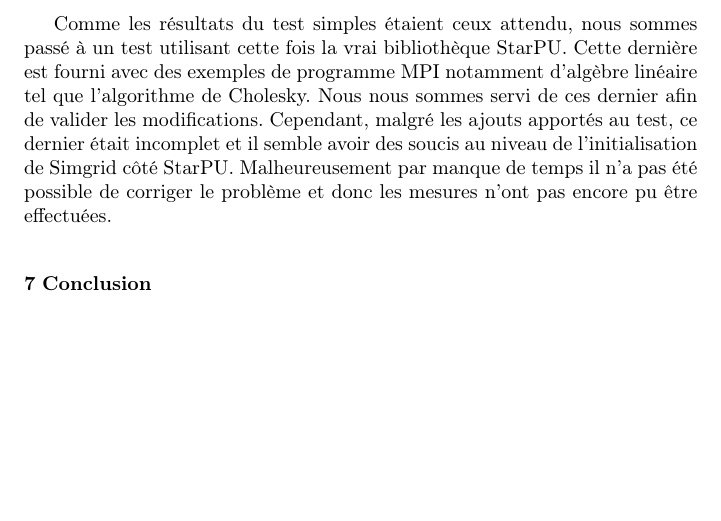
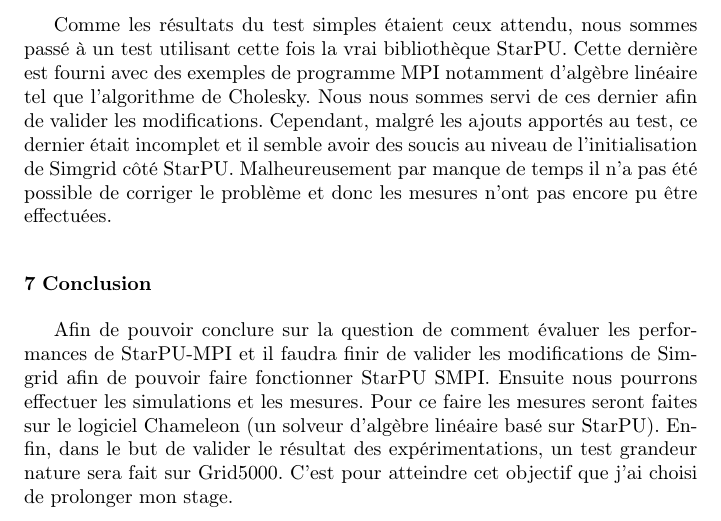
Before and after one commit to swhatelse/Journal, a LaTeX paper (Final/Rapport.tex): part of page 7 of 7 before the commit and part of page 7 of 8 after it, cut so that both start at the same text, the shorter picture padded with empty space. Compiled offline with pdfLaTeX.

Commit message:
Conclusion

```diff
--- a/Final/Rapport.tex
+++ b/Final/Rapport.tex
@@ -396,6 +396,17 @@
 \section{Conclusion}
 \label{sec-7}
 
+Afin de pouvoir conclure sur la question de comment évaluer les
+performances de StarPU-MPI et il faudra finir de valider les
+modifications de Simgrid afin de pouvoir faire fonctionner StarPU
+SMPI. Ensuite nous pourrons effectuer les simulations et les
+mesures. Pour ce faire les mesures seront faites sur le logiciel
+Chameleon (un solveur d'algèbre linéaire basé sur StarPU).
+Enfin, dans le but de valider le résultat des expérimentations, un test
+grandeur nature sera fait sur Grid5000.
+C'est pour atteindre cet objectif que j'ai choisi de prolonger mon stage.
+
+
 \section*{Acknowledgments}
 Je souhaite remercier\ldots{}
 
```
Also changed, not shown: Final/Rapport.pdf, 2 other files.
